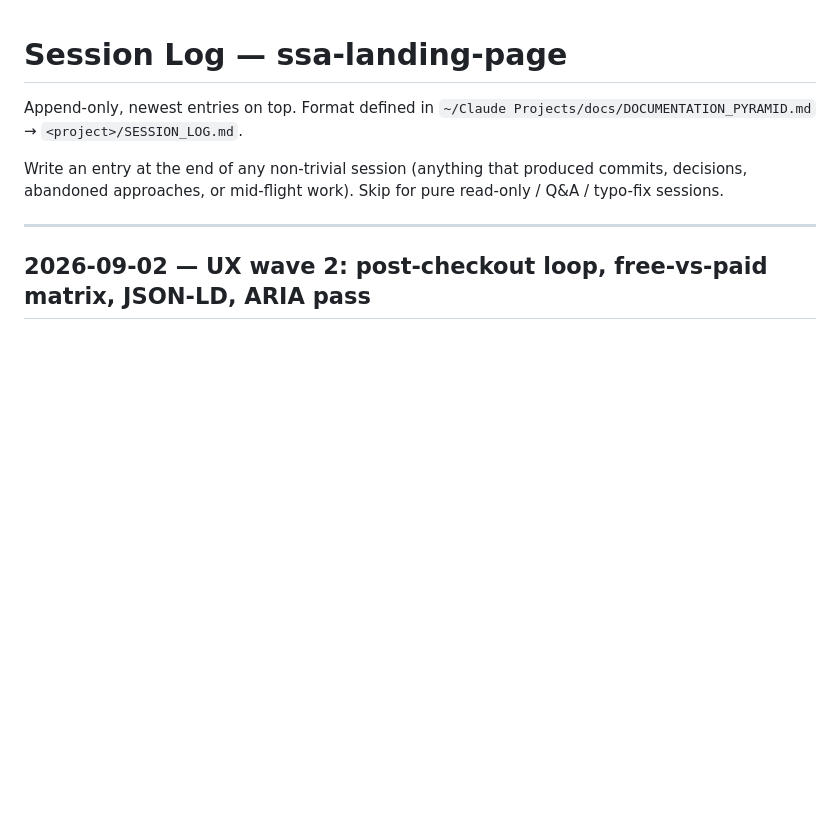
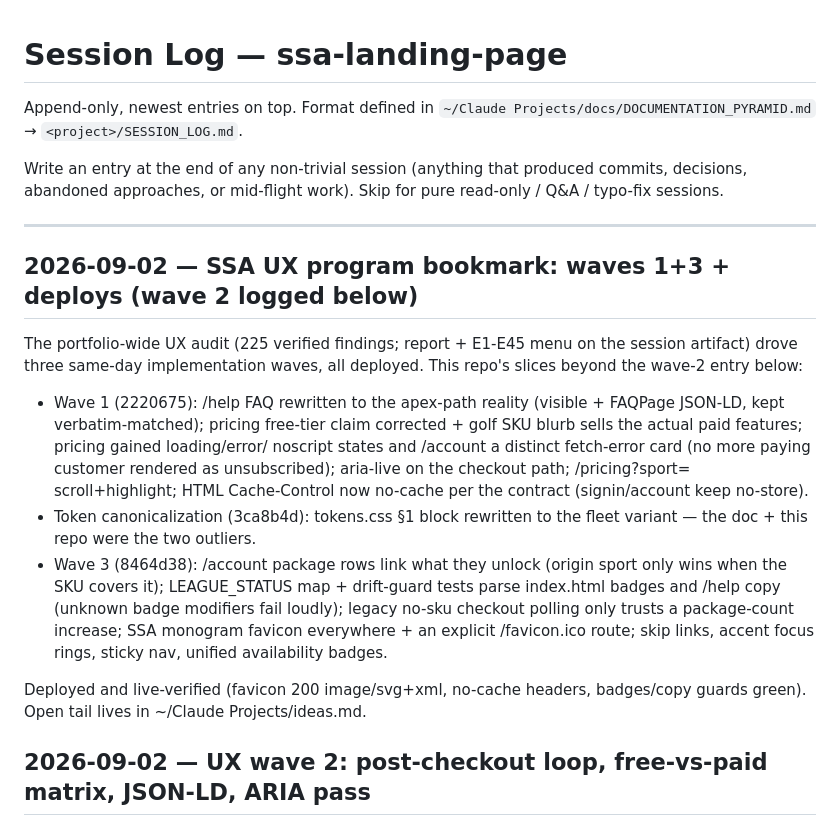
Before and after one commit to jdw-ss/ssa-landing-page, a Markdown page: SESSION_LOG.md, the part around the change. GitHub-like rendering; blank space fills up the shorter version.

Commit message:
Log the 2026-09-02 UX-program session (audit, waves, deploys) per the documentation pyramid.

```diff
--- a/SESSION_LOG.md
+++ b/SESSION_LOG.md
@@ -5,6 +5,31 @@ Append-only, newest entries on top. Format defined in `~/Claude Projects/docs/DO
 Write an entry at the end of any non-trivial session (anything that produced commits, decisions, abandoned approaches, or mid-flight work). Skip for pure read-only / Q&A / typo-fix sessions.
 
 ---
+
+## 2026-09-02 — SSA UX program bookmark: waves 1+3 + deploys (wave 2 logged below)
+
+The portfolio-wide UX audit (225 verified findings; report + E1-E45 menu on the
+session artifact) drove three same-day implementation waves, all deployed.
+This repo's slices beyond the wave-2 entry below:
+
+- Wave 1 (2220675): /help FAQ rewritten to the apex-path reality (visible +
+  FAQPage JSON-LD, kept verbatim-matched); pricing free-tier claim corrected +
+  golf SKU blurb sells the actual paid features; pricing gained loading/error/
+  noscript states and /account a distinct fetch-error card (no more paying
+  customer rendered as unsubscribed); aria-live on the checkout path;
+  /pricing?sport= scroll+highlight; HTML Cache-Control now no-cache per the
+  contract (signin/account keep no-store).
+- Token canonicalization (3ca8b4d): tokens.css §1 block rewritten to the fleet
+  variant — the doc + this repo were the two outliers.
+- Wave 3 (8464d38): /account package rows link what they unlock (origin sport
+  only wins when the SKU covers it); LEAGUE_STATUS map + drift-guard tests
+  parse index.html badges and /help copy (unknown badge modifiers fail
+  loudly); legacy no-sku checkout polling only trusts a package-count
+  increase; SSA monogram favicon everywhere + an explicit /favicon.ico route;
+  skip links, accent focus rings, sticky nav, unified availability badges.
+
+Deployed and live-verified (favicon 200 image/svg+xml, no-cache headers,
+badges/copy guards green). Open tail lives in ~/Claude Projects/ideas.md.
 
 ## 2026-09-02 — UX wave 2: post-checkout loop, free-vs-paid matrix, JSON-LD, ARIA pass
 
```
